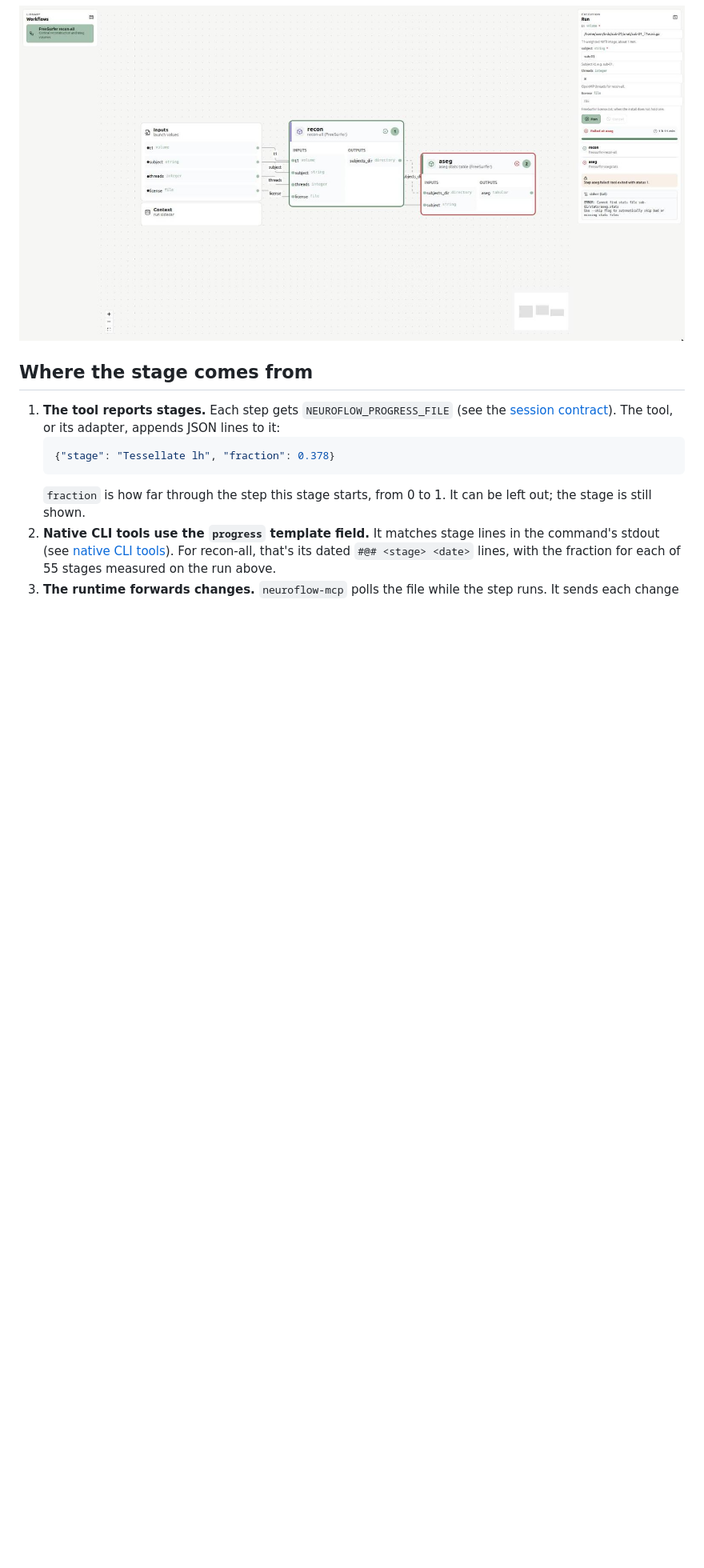
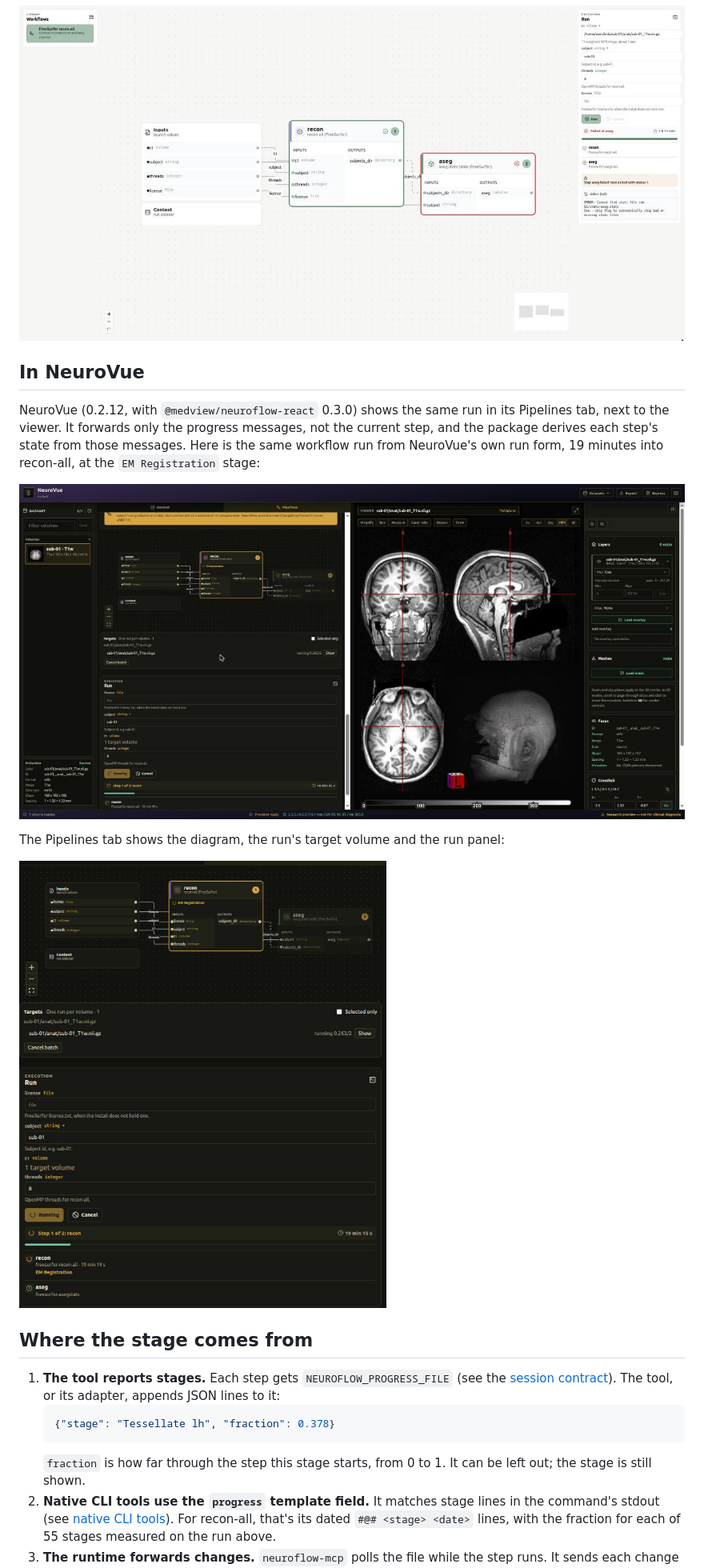
Before and after one commit to cdrake/neuroflow, a Markdown page: docs/run-monitoring.md, the part around the change. Shown at 80% size. Drawn GitHub-style; pictures changed too: docs/images/neurovue-run-pane.jpg (added), docs/images/neurovue-run-window.jpg (added); blank space fills up the shorter version.

Commit message:
docs: run monitoring in NeuroVue, with screenshots
Co-Authored-By: Claude Opus 5.5 <noreply@anthropic.com>

```diff
--- a/docs/run-monitoring.md
+++ b/docs/run-monitoring.md
@@ -26,6 +26,20 @@ Completed, with each step's duration from `run.json`:
 Failed at step 2, with the error and the step's stderr tail:
 
 ![the run failed at the aseg step](images/run-monitor-failed.jpg)
+
+## In NeuroVue
+
+NeuroVue (0.2.12, with `@medview/neuroflow-react` 0.3.0) shows the same run in its
+Pipelines tab, next to the viewer. It forwards only the progress messages, not the
+current step, and the package derives each step's state from those messages.
+Here is the same workflow run from NeuroVue's own run form, 19 minutes into
+recon-all, at the `EM Registration` stage:
+
+![NeuroVue running recon-all, with the viewer beside the Pipelines tab](images/neurovue-run-window.jpg)
+
+The Pipelines tab shows the diagram, the run's target volume and the run panel:
+
+![NeuroVue's Pipelines tab during the recon step](images/neurovue-run-pane.jpg)
 
 ## Where the stage comes from
 
```
